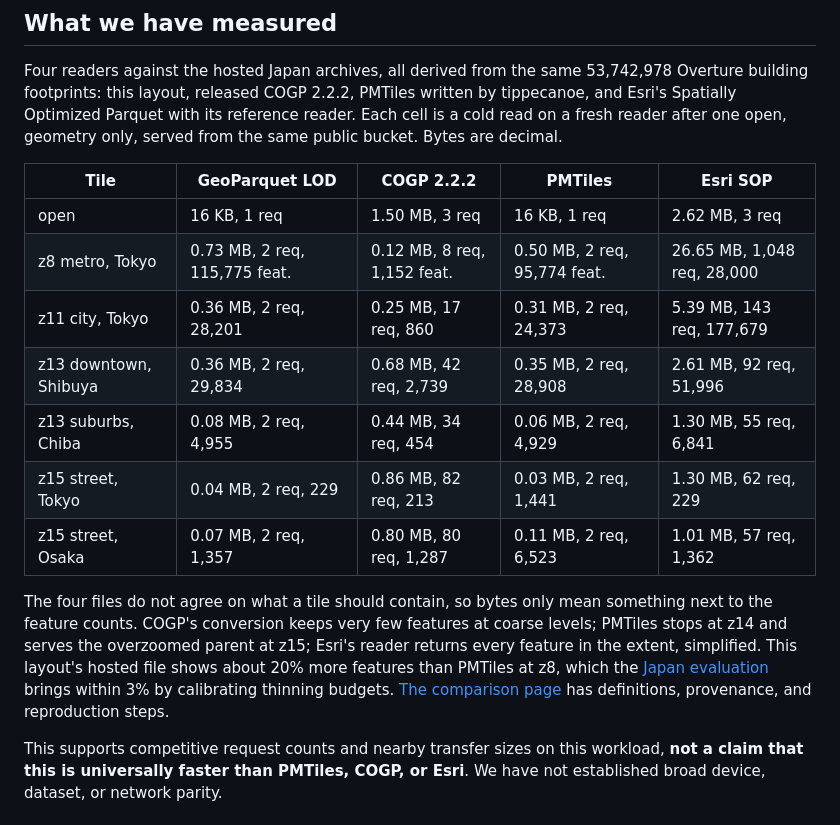
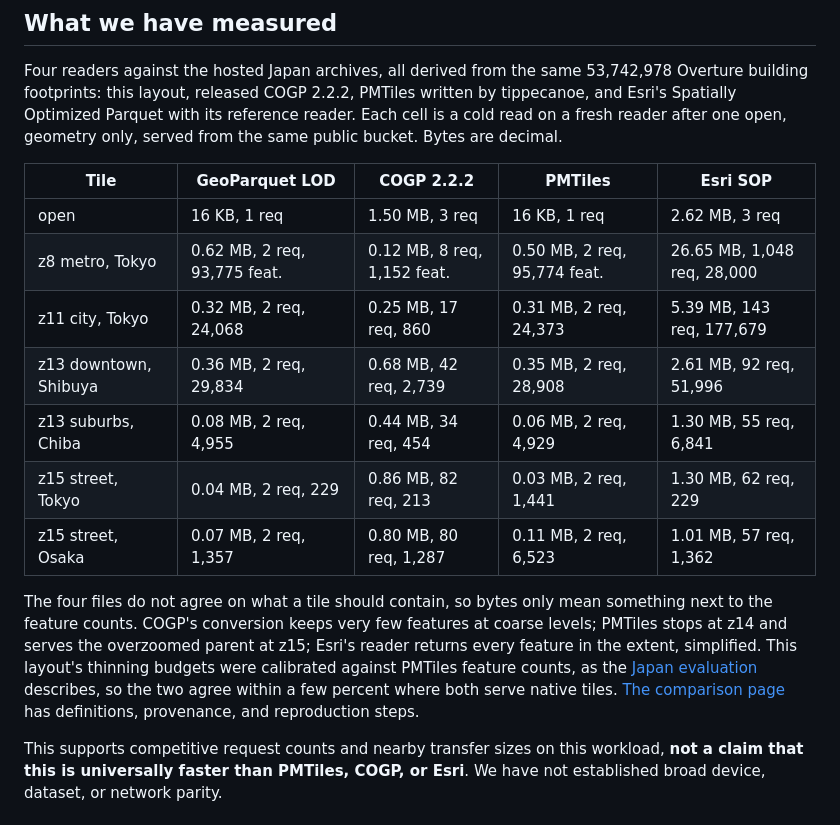
Before and after one commit to Shane98c/geoparquet-lod, a Markdown page: README.md, the part around the change. Rendered like a GitHub page.

Commit message:
Update the comparison tables to the hosted calibrated build

```diff
--- a/README.md
+++ b/README.md
@@ -138,24 +138,24 @@ PMTiles written by tippecanoe, and Esri's Spatially Optimized Parquet with its
 reference reader. Each cell is a cold read on a fresh reader after one open,
 geometry only, served from the same public bucket. Bytes are decimal.
 
-| Tile                  | GeoParquet LOD                | COGP 2.2.2                  | PMTiles                      | Esri SOP                    |
-| --------------------- | ----------------------------- | --------------------------- | ---------------------------- | --------------------------- |
-| open                  | 16 KB, 1 req                  | 1.50 MB, 3 req              | 16 KB, 1 req                 | 2.62 MB, 3 req              |
-| z8 metro, Tokyo       | 0.73 MB, 2 req, 115,775 feat. | 0.12 MB, 8 req, 1,152 feat. | 0.50 MB, 2 req, 95,774 feat. | 26.65 MB, 1,048 req, 28,000 |
-| z11 city, Tokyo       | 0.36 MB, 2 req, 28,201        | 0.25 MB, 17 req, 860        | 0.31 MB, 2 req, 24,373       | 5.39 MB, 143 req, 177,679   |
-| z13 downtown, Shibuya | 0.36 MB, 2 req, 29,834        | 0.68 MB, 42 req, 2,739      | 0.35 MB, 2 req, 28,908       | 2.61 MB, 92 req, 51,996     |
-| z13 suburbs, Chiba    | 0.08 MB, 2 req, 4,955         | 0.44 MB, 34 req, 454        | 0.06 MB, 2 req, 4,929        | 1.30 MB, 55 req, 6,841      |
-| z15 street, Tokyo     | 0.04 MB, 2 req, 229           | 0.86 MB, 82 req, 213        | 0.03 MB, 2 req, 1,441        | 1.30 MB, 62 req, 229        |
-| z15 street, Osaka     | 0.07 MB, 2 req, 1,357         | 0.80 MB, 80 req, 1,287      | 0.11 MB, 2 req, 6,523        | 1.01 MB, 57 req, 1,362      |
+| Tile                  | GeoParquet LOD               | COGP 2.2.2                  | PMTiles                      | Esri SOP                    |
+| --------------------- | ---------------------------- | --------------------------- | ---------------------------- | --------------------------- |
+| open                  | 16 KB, 1 req                 | 1.50 MB, 3 req              | 16 KB, 1 req                 | 2.62 MB, 3 req              |
+| z8 metro, Tokyo       | 0.62 MB, 2 req, 93,775 feat. | 0.12 MB, 8 req, 1,152 feat. | 0.50 MB, 2 req, 95,774 feat. | 26.65 MB, 1,048 req, 28,000 |
+| z11 city, Tokyo       | 0.32 MB, 2 req, 24,068       | 0.25 MB, 17 req, 860        | 0.31 MB, 2 req, 24,373       | 5.39 MB, 143 req, 177,679   |
+| z13 downtown, Shibuya | 0.36 MB, 2 req, 29,834       | 0.68 MB, 42 req, 2,739      | 0.35 MB, 2 req, 28,908       | 2.61 MB, 92 req, 51,996     |
+| z13 suburbs, Chiba    | 0.08 MB, 2 req, 4,955        | 0.44 MB, 34 req, 454        | 0.06 MB, 2 req, 4,929        | 1.30 MB, 55 req, 6,841      |
+| z15 street, Tokyo     | 0.04 MB, 2 req, 229          | 0.86 MB, 82 req, 213        | 0.03 MB, 2 req, 1,441        | 1.30 MB, 62 req, 229        |
+| z15 street, Osaka     | 0.07 MB, 2 req, 1,357        | 0.80 MB, 80 req, 1,287      | 0.11 MB, 2 req, 6,523        | 1.01 MB, 57 req, 1,362      |
 
 The four files do not agree on what a tile should contain, so bytes only mean
 something next to the feature counts. COGP's conversion keeps very few features
 at coarse levels; PMTiles stops at z14 and serves the overzoomed parent at z15;
 Esri's reader returns every feature in the extent, simplified. This layout's
-hosted file shows about 20% more features than PMTiles at z8, which the
-[Japan evaluation](docs/japan-evaluation.md) brings within 3% by calibrating
-thinning budgets. [The comparison page](docs/comparison.md) has definitions,
-provenance, and reproduction steps.
+thinning budgets were calibrated against PMTiles feature counts, as the
+[Japan evaluation](docs/japan-evaluation.md) describes, so the two agree within
+a few percent where both serve native tiles. [The comparison page](docs/comparison.md)
+has definitions, provenance, and reproduction steps.
 
 This supports competitive request counts and nearby transfer sizes on this
 workload, **not a claim that this is universally faster than PMTiles, COGP, or
```
Also changed, not shown: docs/comparison.md (+15 -14 lines).
